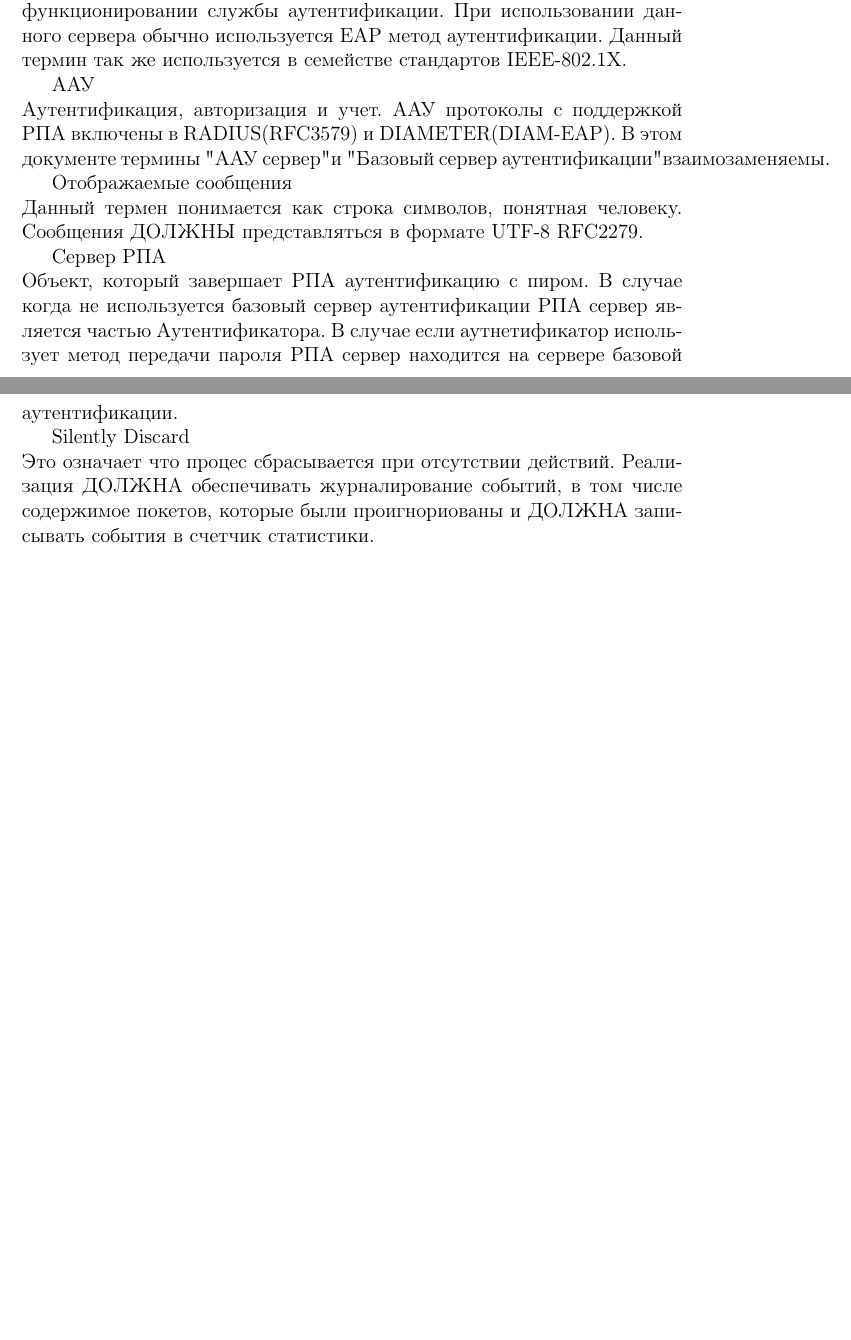
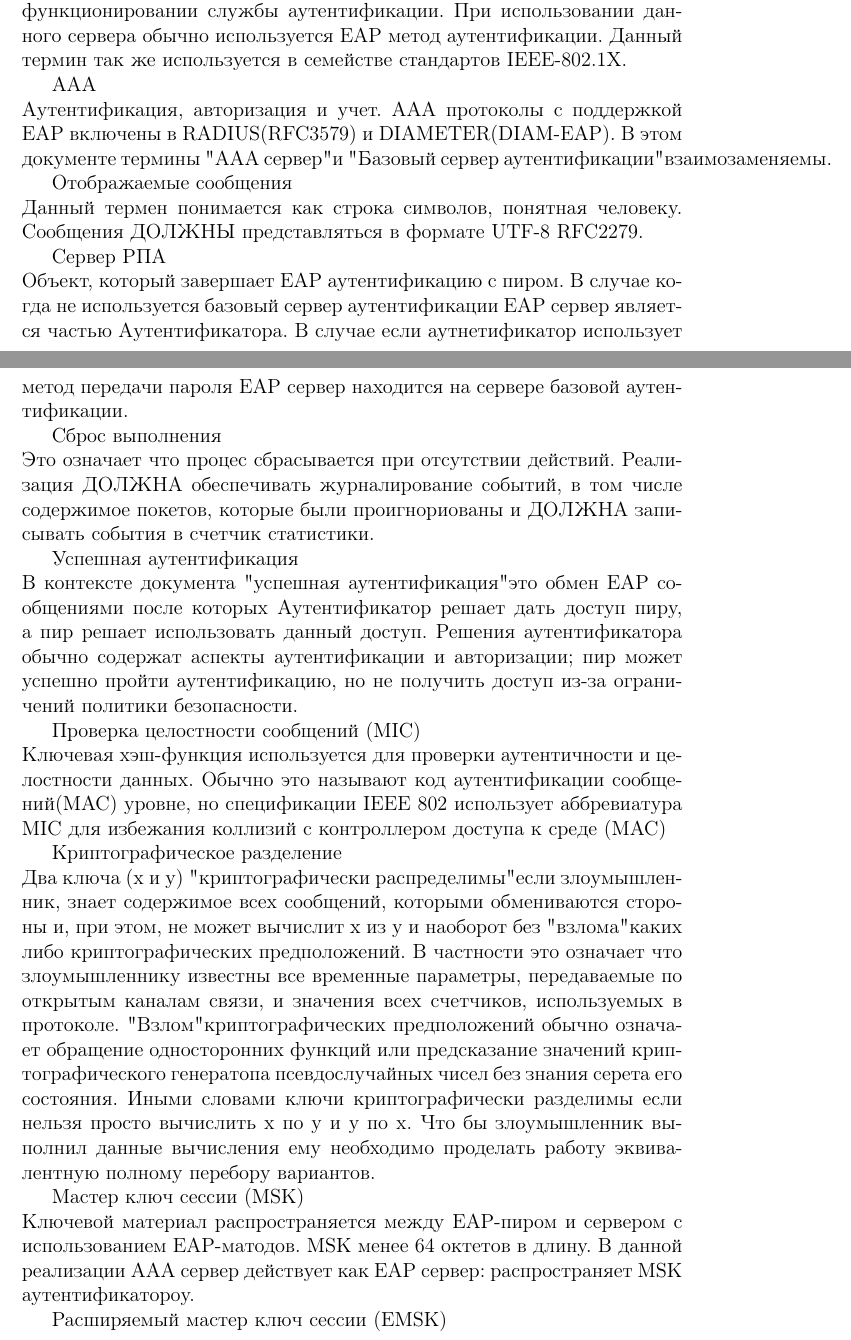
Before and after one commit to mariarti91/plc_G9903_022014, a LaTeX document (doc/rfc-3748/rfc3748.tex, which reads doc/rfc-3748/eap.tex): two parts of pages 3 and 4 of 4, joined at a grey line, cut so that both start at the same text, the shorter picture padded with empty space. Compiled offline with pdfLaTeX.

Commit message:
some progress

```diff
--- a/doc/rfc-3748/eap.tex
+++ b/doc/rfc-3748/eap.tex
@@ -16,10 +16,20 @@
 
 Базовый сервер аутентификации \\ Базовым сервером аутентификации является субъект, обеспечивающий функционировании службы аутентификации. При использовании данного сервера обычно используется EAP метод аутентификации. Данный термин так же используется в семействе стандартов IEEE-802.1X.
 
-ААУ \\ Аутентификация, авторизация и учет. ААУ протоколы с поддержкой РПА включены в RADIUS(RFC3579) и DIAMETER(DIAM-EAP). В этом документе термины "ААУ сервер" и "Базовый сервер аутентификации" взаимозаменяемы. %ААУ = AAA
+AAA \\ Аутентификация, авторизация и учет. AAA протоколы с поддержкой EAP включены в RADIUS(RFC3579) и DIAMETER(DIAM-EAP). В этом документе термины "AAA сервер" и "Базовый сервер аутентификации" взаимозаменяемы.
 
 Отображаемые сообщения \\ Данный термен понимается как строка символов, понятная человеку. Сообщения ДОЛЖНЫ представляться в формате UTF-8 RFC2279.
 
-Сервер РПА \\ Объект, который завершает РПА аутентификацию с пиром. В случае когда не используется базовый сервер аутентификации РПА сервер является частью Аутентификатора. В случае если аутнетификатор использует метод передачи пароля РПА сервер находится на сервере базовой аутентификации.
+Сервер РПА \\ Объект, который завершает EAP аутентификацию с пиром. В случае когда не используется базовый сервер аутентификации EAP сервер является частью Аутентификатора. В случае если аутнетификатор использует метод передачи пароля EAP сервер находится на сервере базовой аутентификации.
 
-Silently Discard \\ Это означает что процес сбрасывается при отсутствии действий. Реализация ДОЛЖНА обеспечивать журналирование событий, в том числе содержимое покетов, которые были проигнориованы и ДОЛЖНА записывать события в счетчик статистики.
+Сброс выполнения \\ Это означает что процес сбрасывается при отсутствии действий. Реализация ДОЛЖНА обеспечивать журналирование событий, в том числе содержимое покетов, которые были проигнориованы и ДОЛЖНА записывать события в счетчик статистики.
+
+Успешная аутентификация \\ В контексте документа "успешная аутентификация" это обмен EAP сообщениями после которых Аутентификатор решает дать доступ пиру, а пир решает использовать данный доступ. Решения аутентификатора обычно содержат аспекты аутентификации и авторизации; пир может успешно пройти аутентификацию, но не получить доступ из-за ограничений политики безопасности.
+
+Проверка целостности сообщений (MIC) \\ Ключевая хэш-функция используется для проверки аутентичности и целостности данных. Обычно это называют код аутентификации сообщений(MAC) уровне, но спецификации IEEE 802 использует аббревиатура MIC для избежания коллизий с контроллером доступа к среде (MAC)
+
+Криптографическое разделение \\ Два ключа (х и у) "криптографически распределимы" если злоумышленник, знает содержимое всех сообщений, которыми обмениваются стороны и, при этом, не может вычислит x из у и наоборот без "взлома" каких либо криптографических предположений. В частности это означает что злоумышленнику известны все временные параметры, передаваемые по открытым каналам связи, и значения всех счетчиков, используемых в протоколе. "Взлом" криптографических предположений обычно означает обращение односторонних функций или предсказание значений криптографического генератопа псевдослучайных чисел без знания серета его состояния. Иными словами ключи криптографически разделимы если нельзя просто вычислить х по у и у по х. Что бы злоумышленник выполнил данные вычисления ему необходимо проделать работу эквивалентную полному перебору вариантов.
+
+Мастер ключ сессии (MSK) \\ Ключевой материал распространяется между EAP-пиром и сервером с использованием EAP-матодов. MSK менее 64 октетов в длину. В данной реализации AAA сервер действует как EAP сервер: распространяет MSK аутентификатороу.
+
+Расширяемый мастер ключ сессии (EMSK) \\
```
Also changed, not shown: doc/rfc-3748/eap.tex (4 more changed lines).
